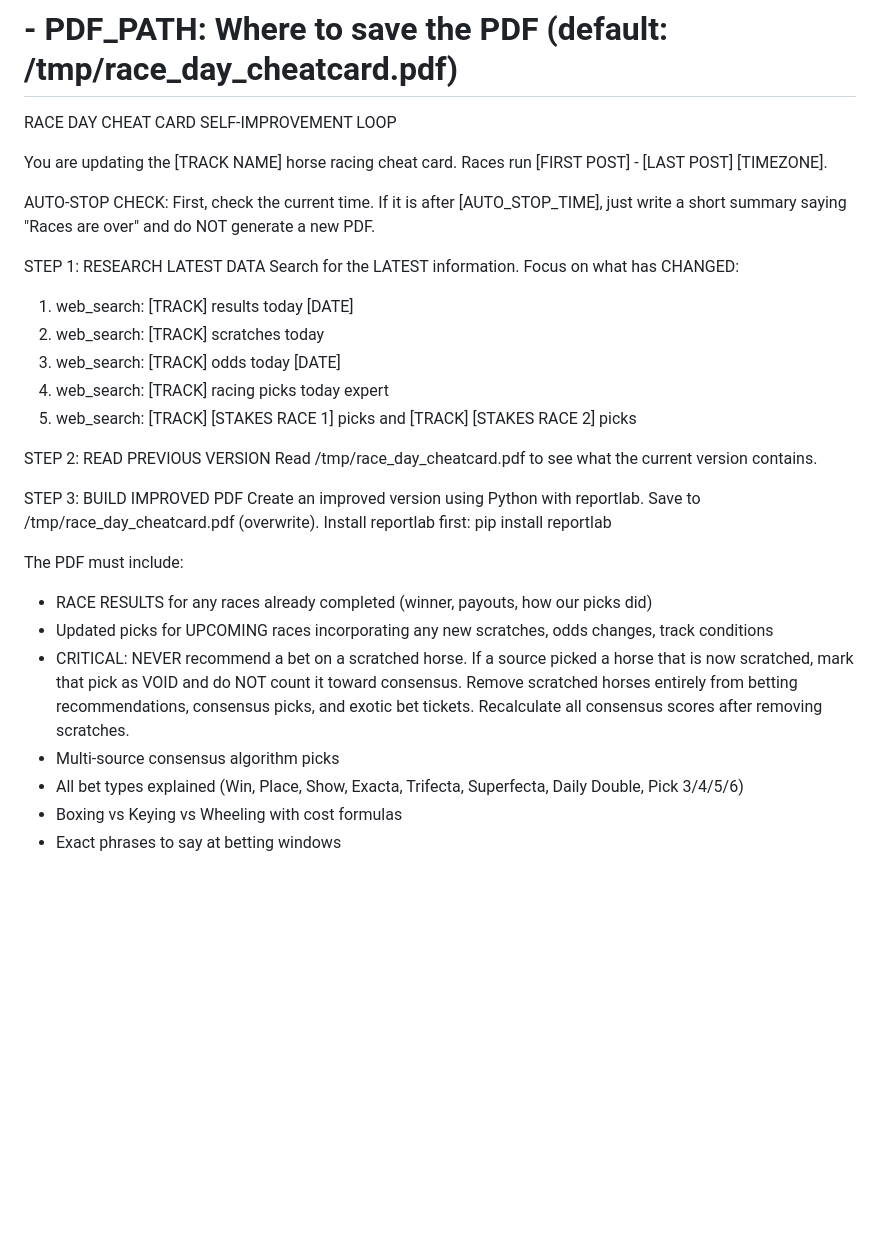
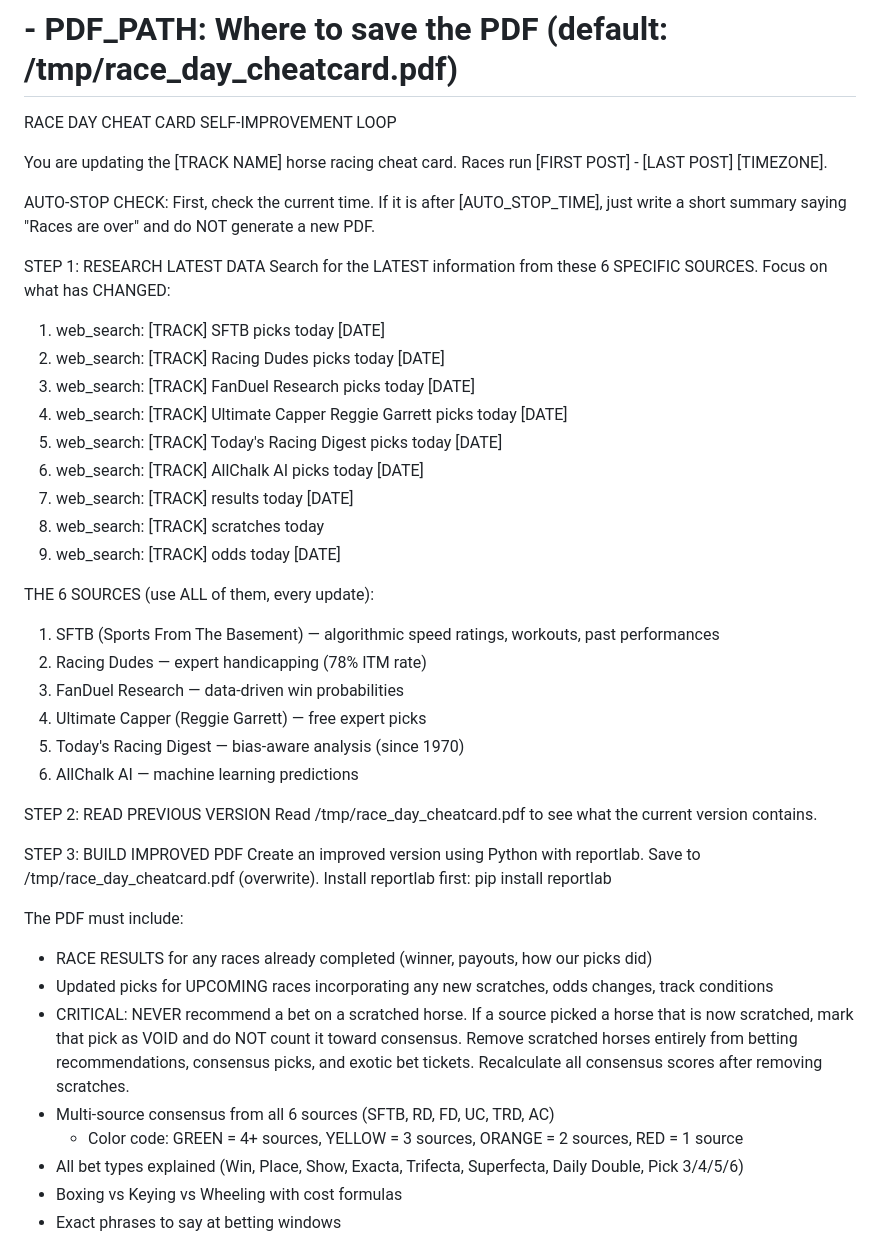
Before and after one commit to austinkc91/race-day-cheat-card, a Markdown page: prompts/live-update.md, the part around the change. Rendered like a GitHub page; blank space fills up the shorter version.

```diff
--- a/prompts/live-update.md
+++ b/prompts/live-update.md
@@ -18,12 +18,24 @@ You are updating the [TRACK NAME] horse racing cheat card. Races run [FIRST POST
 AUTO-STOP CHECK: First, check the current time. If it is after [AUTO_STOP_TIME], just write a short summary saying "Races are over" and do NOT generate a new PDF.
 
 STEP 1: RESEARCH LATEST DATA
-Search for the LATEST information. Focus on what has CHANGED:
-1. web_search: [TRACK] results today [DATE]
-2. web_search: [TRACK] scratches today
-3. web_search: [TRACK] odds today [DATE]
-4. web_search: [TRACK] racing picks today expert
-5. web_search: [TRACK] [STAKES RACE 1] picks and [TRACK] [STAKES RACE 2] picks
+Search for the LATEST information from these 6 SPECIFIC SOURCES. Focus on what has CHANGED:
+1. web_search: [TRACK] SFTB picks today [DATE]
+2. web_search: [TRACK] Racing Dudes picks today [DATE]
+3. web_search: [TRACK] FanDuel Research picks today [DATE]
+4. web_search: [TRACK] Ultimate Capper Reggie Garrett picks today [DATE]
+5. web_search: [TRACK] Today's Racing Digest picks today [DATE]
+6. web_search: [TRACK] AllChalk AI picks today [DATE]
+7. web_search: [TRACK] results today [DATE]
+8. web_search: [TRACK] scratches today
+9. web_search: [TRACK] odds today [DATE]
+
+THE 6 SOURCES (use ALL of them, every update):
+1. SFTB (Sports From The Basement) — algorithmic speed ratings, workouts, past performances
+2. Racing Dudes — expert handicapping (78% ITM rate)
+3. FanDuel Research — data-driven win probabilities
+4. Ultimate Capper (Reggie Garrett) — free expert picks
+5. Today's Racing Digest — bias-aware analysis (since 1970)
+6. AllChalk AI — machine learning predictions
 
 STEP 2: READ PREVIOUS VERSION
 Read /tmp/race_day_cheatcard.pdf to see what the current version contains.
@@ -35,7 +47,8 @@ The PDF must include:
 - RACE RESULTS for any races already completed (winner, payouts, how our picks did)
 - Updated picks for UPCOMING races incorporating any new scratches, odds changes, track conditions
 - CRITICAL: NEVER recommend a bet on a scratched horse. If a source picked a horse that is now scratched, mark that pick as VOID and do NOT count it toward consensus. Remove scratched horses entirely from betting recommendations, consensus picks, and exotic bet tickets. Recalculate all consensus scores after removing scratches.
-- Multi-source consensus algorithm picks
+- Multi-source consensus from all 6 sources (SFTB, RD, FD, UC, TRD, AC)
+   - Color code: GREEN = 4+ sources, YELLOW = 3 sources, ORANGE = 2 sources, RED = 1 source
 - All bet types explained (Win, Place, Show, Exacta, Trifecta, Superfecta, Daily Double, Pick 3/4/5/6)
 - Boxing vs Keying vs Wheeling with cost formulas
 - Exact phrases to say at betting windows
```
Also changed, not shown: README.md (+20 -16 lines), prompts/initial-research.md (+9 -3 lines).
